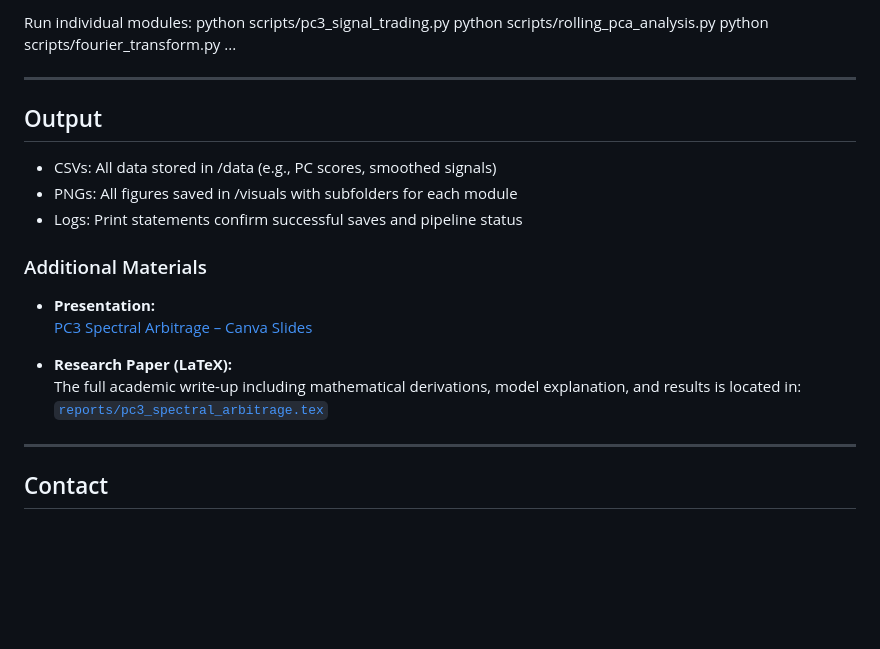
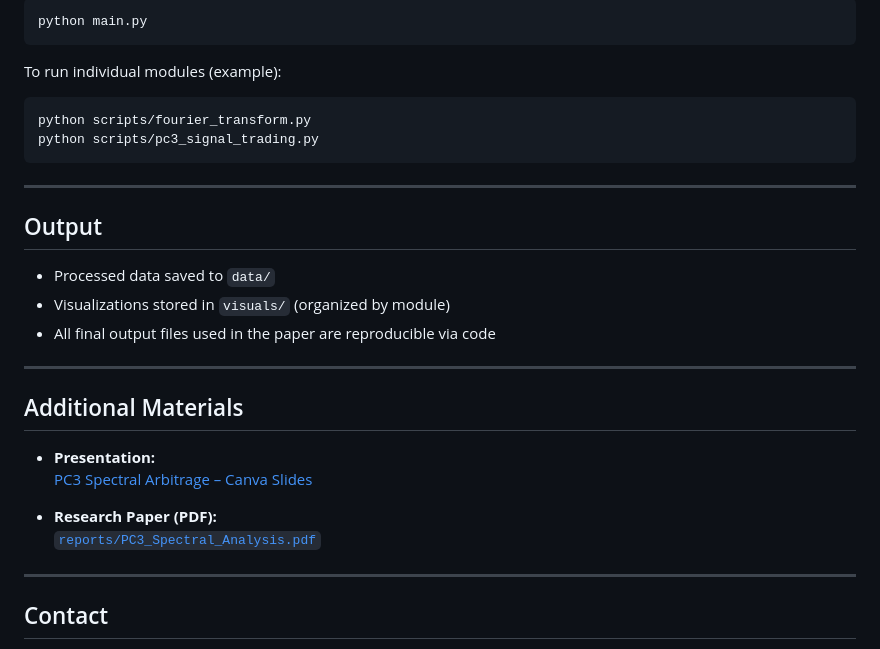
Before and after one commit to danny-watkins/pc3-arbitrage-analysis, a Markdown page: README.md, the part around the change printed below. GitHub-like rendering; blank space fills up the shorter version.

````diff
--- a/README.md
+++ b/README.md
@@ -72,27 +89,32 @@ Run the full pipeline:
 
-Run individual modules:
-   python scripts/pc3_signal_trading.py
-   python scripts/rolling_pca_analysis.py
-   python scripts/fourier_transform.py
-   ...
+```bash
+python main.py
+```
+
+To run individual modules (example):
+
+```bash
+python scripts/fourier_transform.py
+python scripts/pc3_signal_trading.py
+```
 
 ---
 
 ## Output
 
-- CSVs: All data stored in /data (e.g., PC scores, smoothed signals)
-- PNGs: All figures saved in /visuals with subfolders for each module
-- Logs: Print statements confirm successful saves and pipeline status
+- Processed data saved to `data/`
+- Visualizations stored in `visuals/` (organized by module)
+- All final output files used in the paper are reproducible via code
 
-### Additional Materials
+---
+
+## Additional Materials
 
 - **Presentation:**
   [PC3 Spectral Arbitrage – Canva Slides](https://www.canva.com/design/DAGh8Y-SZw8/n1P25jCb5vHezFNze0_n6A/edit?utm_content=DAGh8Y-SZw8&utm_campaign=designshare&utm_medium=link2&utm_source=sharebutton)
 
-- **Research Paper (LaTeX):**
-  The full academic write-up including mathematical derivations, model explanation, and results is located in:
-  [`reports/pc3_spectral_arbitrage.tex`](reports/pc3_spectral_arbitrage.tex)
-
+- **Research Paper (PDF):**
+  [`reports/PC3_Spectral_Analysis.pdf`](reports/PC3_Spectral_Analysis.pdf)
 
 ---
 
````
Also changed, not shown: other parts of README.md (+55 -38 lines).
